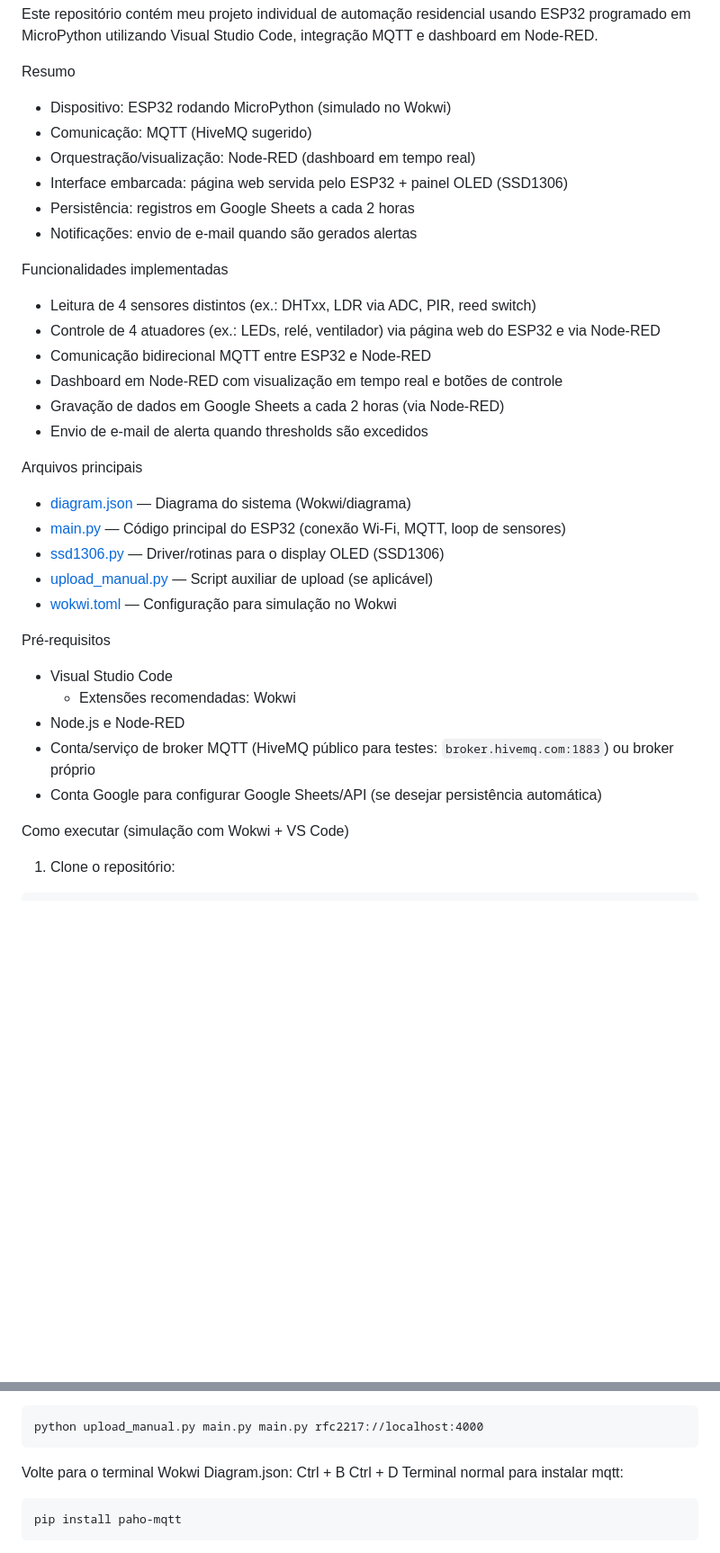
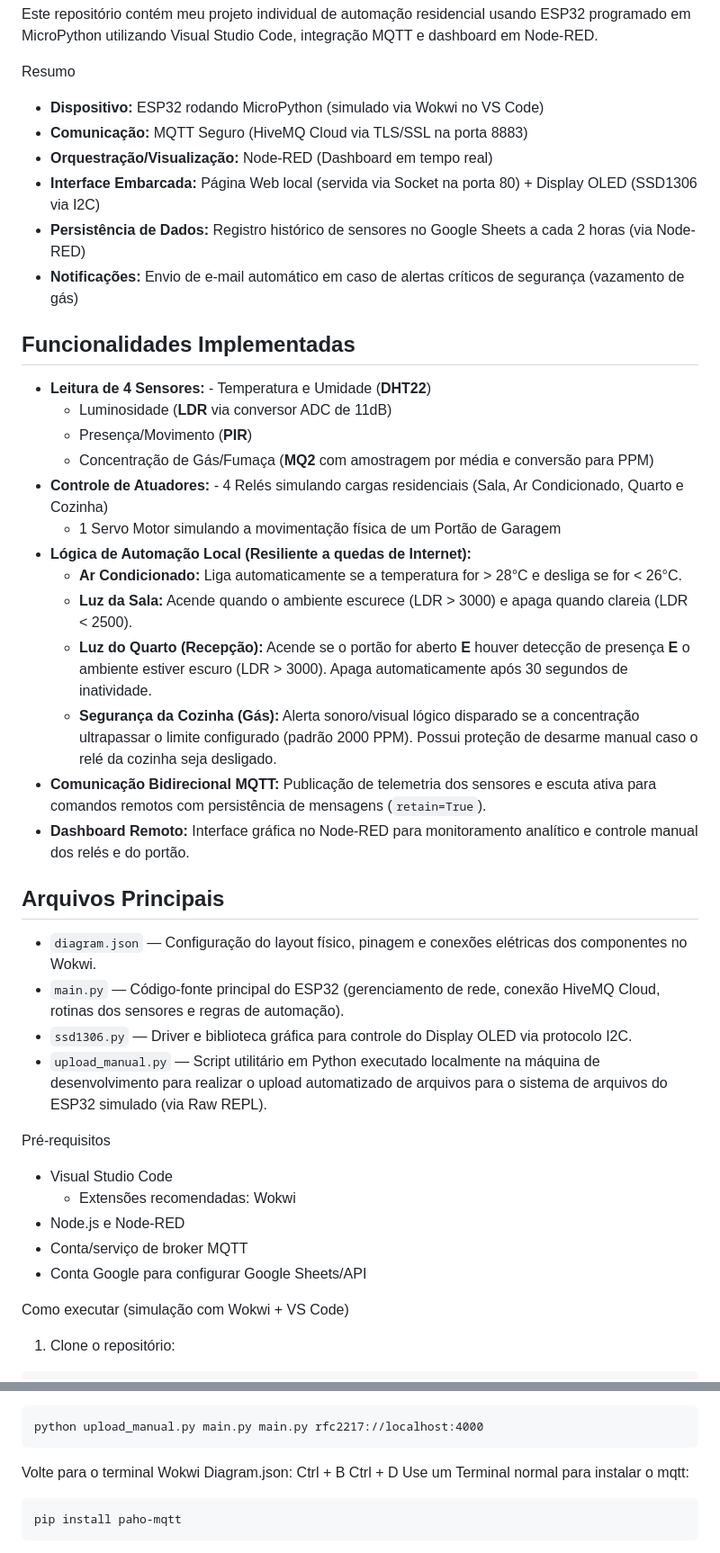
Before and after one commit to gustavorisio/Projeto-IoT-Automacao-Residencial, a Markdown page: README.md, 2 parts joined by grey strips. Shown at 90% size. Rendered like a GitHub page; blank space fills up the shorter version.

````diff
--- a/README.md
+++ b/README.md
@@ -2,37 +2,43 @@ Este repositório contém meu projeto individual de automação residencial usan
 
 Resumo
 
-- Dispositivo: ESP32 rodando MicroPython (simulado no Wokwi)
-- Comunicação: MQTT (HiveMQ sugerido)
-- Orquestração/visualização: Node-RED (dashboard em tempo real)
-- Interface embarcada: página web servida pelo ESP32 + painel OLED (SSD1306)
-- Persistência: registros em Google Sheets a cada 2 horas
-- Notificações: envio de e-mail quando são gerados alertas
+- **Dispositivo:** ESP32 rodando MicroPython (simulado via Wokwi no VS Code)
+- **Comunicação:** MQTT Seguro (HiveMQ Cloud via TLS/SSL na porta 8883)
+- **Orquestração/Visualização:** Node-RED (Dashboard em tempo real)
+- **Interface Embarcada:** Página Web local (servida via Socket na porta 80) + Display OLED (SSD1306 via I2C)
+- **Persistência de Dados:** Registro histórico de sensores no Google Sheets a cada 2 horas (via Node-RED)
+- **Notificações:** Envio de e-mail automático em caso de alertas críticos de segurança (vazamento de gás)
 
-Funcionalidades implementadas
+## Funcionalidades Implementadas
 
-- Leitura de 4 sensores distintos (ex.: DHTxx, LDR via ADC, PIR, reed switch)
-- Controle de 4 atuadores (ex.: LEDs, relé, ventilador) via página web do ESP32 e via Node-RED
-- Comunicação bidirecional MQTT entre ESP32 e Node-RED
-- Dashboard em Node-RED com visualização em tempo real e botões de controle
-- Gravação de dados em Google Sheets a cada 2 horas (via Node-RED)
-- Envio de e-mail de alerta quando thresholds são excedidos
+- **Leitura de 4 Sensores:** - Temperatura e Umidade (**DHT22**)
+  - Luminosidade (**LDR** via conversor ADC de 11dB)
+  - Presença/Movimento (**PIR**)
+  - Concentração de Gás/Fumaça (**MQ2** com amostragem por média e conversão para PPM)
+- **Controle de Atuadores:** - 4 Relés simulando cargas residenciais (Sala, Ar Condicionado, Quarto e Cozinha)
+  - 1 Servo Motor simulando a movimentação física de um Portão de Garagem
+- **Lógica de Automação Local (Resiliente a quedas de Internet):**
+  - **Ar Condicionado:** Liga automaticamente se a temperatura for > 28°C e desliga se for < 26°C.
+  - **Luz da Sala:** Acende quando o ambiente escurece (LDR > 3000) e apaga quando clareia (LDR < 2500).
+  - **Luz do Quarto (Recepção):** Acende se o portão for aberto **E** houver detecção de presença **E** o ambiente estiver escuro (LDR > 3000). Apaga automaticamente após 30 segundos de inatividade.
+  - **Segurança da Cozinha (Gás):** Alerta sonoro/visual lógico disparado se a concentração ultrapassar o limite configurado (padrão 2000 PPM). Possui proteção de desarme manual caso o relé da cozinha seja desligado.
+- **Comunicação Bidirecional MQTT:** Publicação de telemetria dos sensores e escuta ativa para comandos remotos com persistência de mensagens (`retain=True`).
+- **Dashboard Remoto:** Interface gráfica no Node-RED para monitoramento analítico e controle manual dos relés e do portão.
 
-Arquivos principais
+## Arquivos Principais
 
-- [diagram.json](diagram.json) — Diagrama do sistema (Wokwi/diagrama)
-- [main.py](main.py) — Código principal do ESP32 (conexão Wi‑Fi, MQTT, loop de sensores)
-- [ssd1306.py](ssd1306.py) — Driver/rotinas para o display OLED (SSD1306)
-- [upload_manual.py](upload_manual.py) — Script auxiliar de upload (se aplicável)
-- [wokwi.toml](wokwi.toml) — Configuração para simulação no Wokwi
+- `diagram.json` — Configuração do layout físico, pinagem e conexões elétricas dos componentes no Wokwi.
+- `main.py` — Código-fonte principal do ESP32 (gerenciamento de rede, conexão HiveMQ Cloud, rotinas dos sensores e regras de automação).
+- `ssd1306.py` — Driver e biblioteca gráfica para controle do Display OLED via protocolo I2C.
+- `upload_manual.py` — Script utilitário em Python executado localmente na máquina de desenvolvimento para realizar o upload automatizado de arquivos para o sistema de arquivos do ESP32 simulado (via Raw REPL).
 
 Pré-requisitos
 
 - Visual Studio Code
   - Extensões recomendadas: Wokwi
 - Node.js e Node-RED
-- Conta/serviço de broker MQTT (HiveMQ público para testes: `broker.hivemq.com:1883`) ou broker próprio
-- Conta Google para configurar Google Sheets/API (se desejar persistência automática)
+- Conta/serviço de broker MQTT
+- Conta Google para configurar Google Sheets/API
 
 Como executar (simulação com Wokwi + VS Code)
 
@@ -63,7 +69,7 @@ python upload_manual.py main.py main.py rfc2217://localhost:4000
 Volte para o terminal Wokwi Diagram.json:
 Ctrl + B
 Ctrl + D
-Terminal normal para instalar mqtt:
+Use um Terminal normal para instalar o mqtt:
 ```
 pip install paho-mqtt
 ```
````
Also changed, not shown: other parts of README.md (+23 -1 lines).
